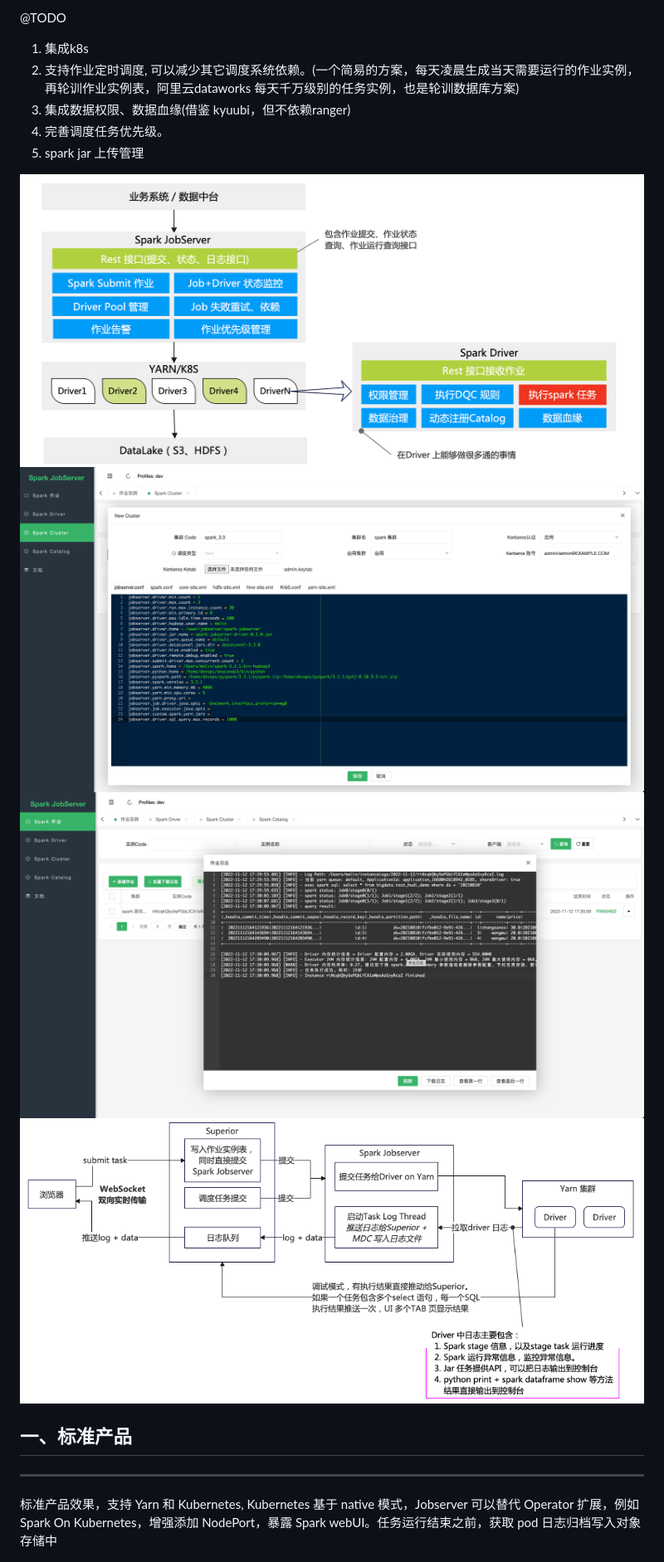
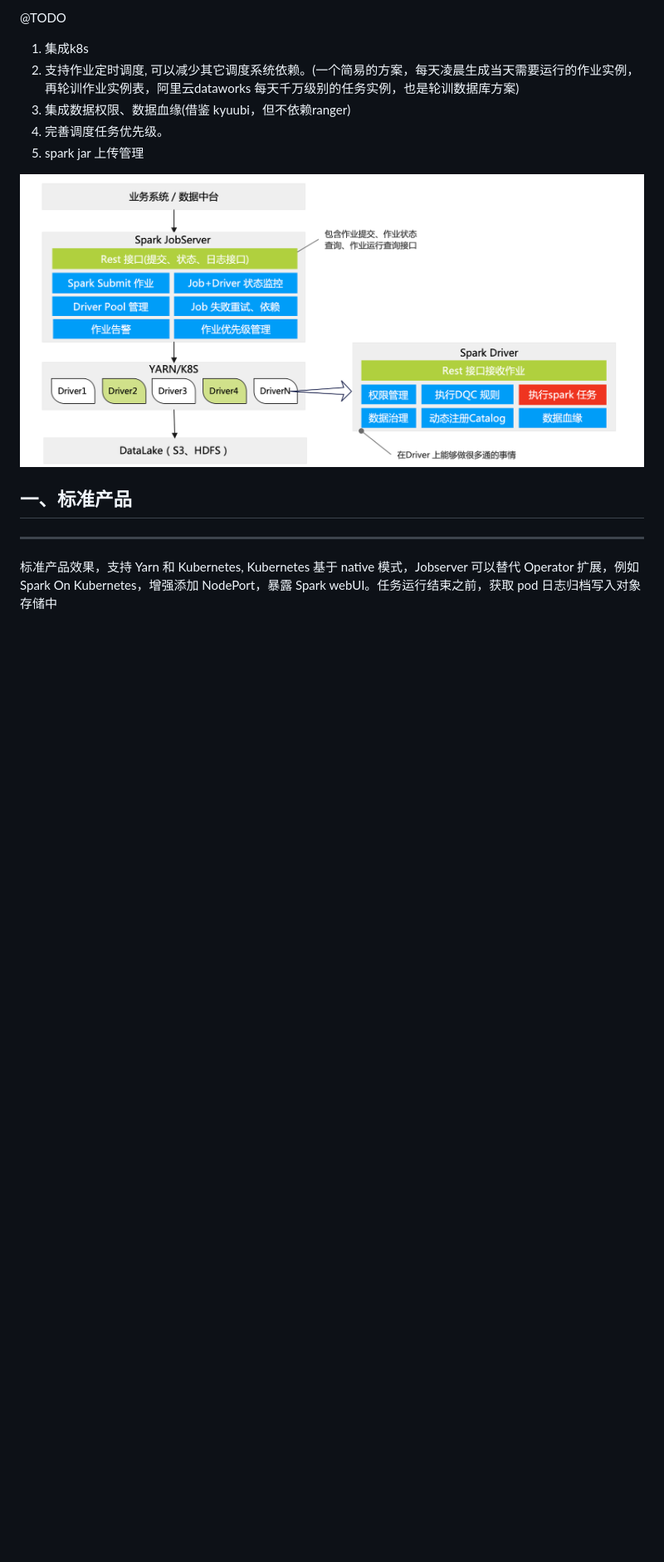
Before and after one commit to melin/spark-jobserver, a Markdown page: README.md, the part around the change. Shown: that part at 83% size. Rendered like a GitHub page; blank space fills up the shorter version.

```diff
--- a/README.md
+++ b/README.md
@@ -35,9 +35,6 @@ Spark JobServer特点:
 5. spark jar 上传管理
 
 ![架构](imgs/jobserver.png)
-![Hadoop 集群管理](imgs/cluster.png)
-![实例运行日志](imgs/instance.png)
-![与大数据开发平台集成，作业执行流程](imgs/jobflow.png)
 
 
 ## 一、标准产品
```
